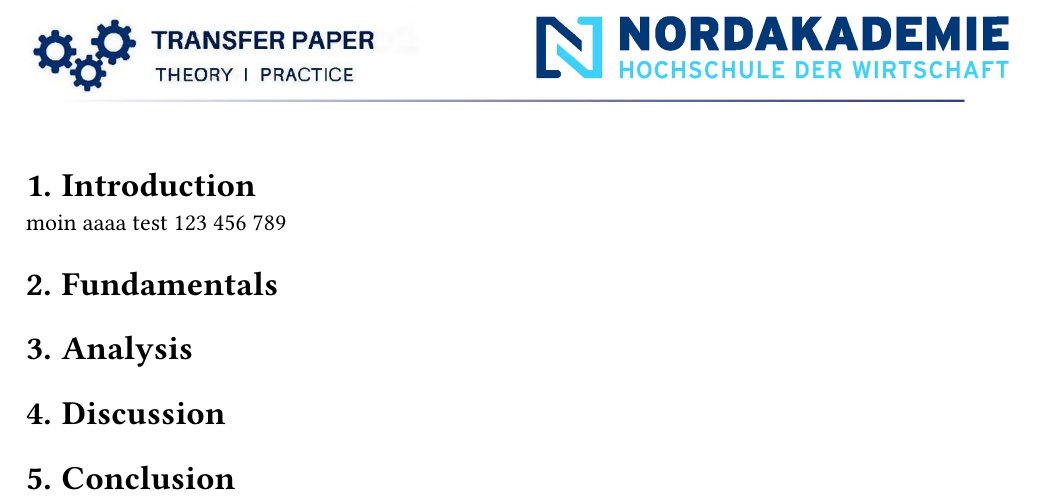
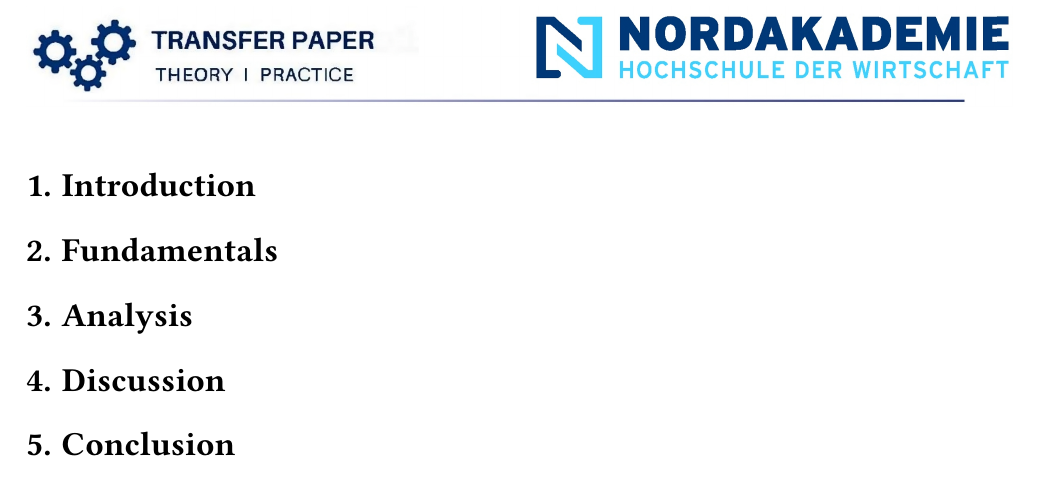
Before and after one commit to hajodomroes2908/tl_template_typst, a Typst document (main.typ, which reads content/1_introduction.typ): part of page 4 of 6, cut so that both start at the same text. Compiled offline with Typst 0.15.

```diff
--- a/content/1_introduction.typ
+++ b/content/1_introduction.typ
@@ -1,6 +0,0 @@
-moin
-aaaa
-test
-123
-456
-789
```
Also changed, not shown: README.md.
